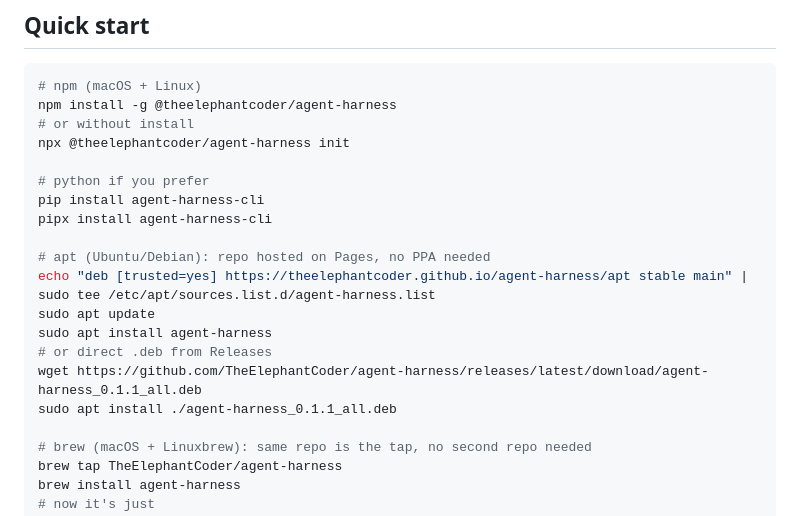
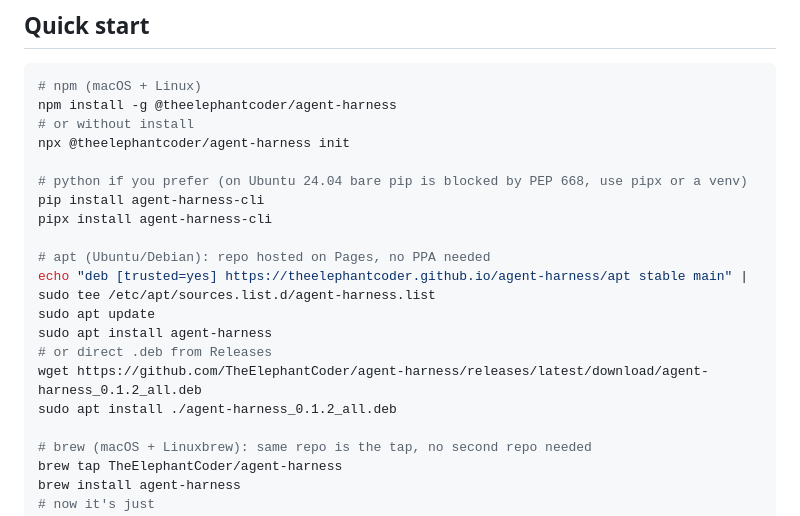
Before and after one commit to TheElephantCoder/agent-harness, a Markdown page: README.md, the part around the change. GitHub-like rendering.

Commit message:
fix Linux test findings: pip note and .deb version

```diff
--- a/README.md
+++ b/README.md
@@ -108,7 +108,7 @@ npm install -g @theelephantcoder/agent-harness
 # or without install
 npx @theelephantcoder/agent-harness init
 
-# python if you prefer
+# python if you prefer (on Ubuntu 24.04 bare pip is blocked by PEP 668, use pipx or a venv)
 pip install agent-harness-cli
 pipx install agent-harness-cli
 
@@ -117,8 +117,8 @@ echo "deb [trusted=yes] https://theelephantcoder.github.io/agent-harness/apt sta
 sudo apt update
 sudo apt install agent-harness
 # or direct .deb from Releases
-wget https://github.com/TheElephantCoder/agent-harness/releases/latest/download/agent-harness_0.1.1_all.deb
-sudo apt install ./agent-harness_0.1.1_all.deb
+wget https://github.com/TheElephantCoder/agent-harness/releases/latest/download/agent-harness_0.1.2_all.deb
+sudo apt install ./agent-harness_0.1.2_all.deb
 
 # brew (macOS + Linuxbrew): same repo is the tap, no second repo needed
 brew tap TheElephantCoder/agent-harness
```
